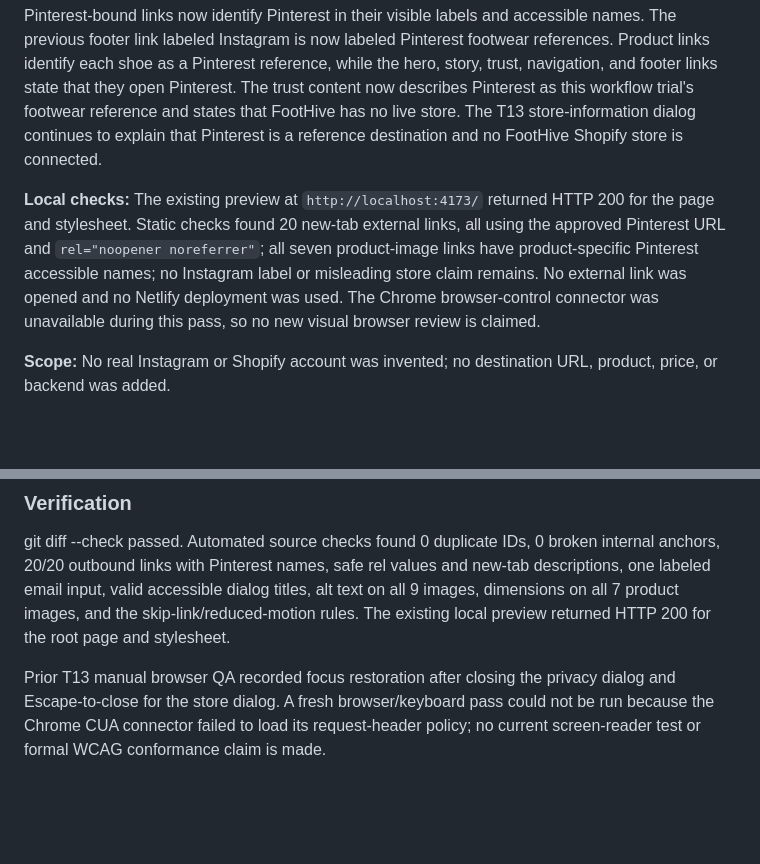
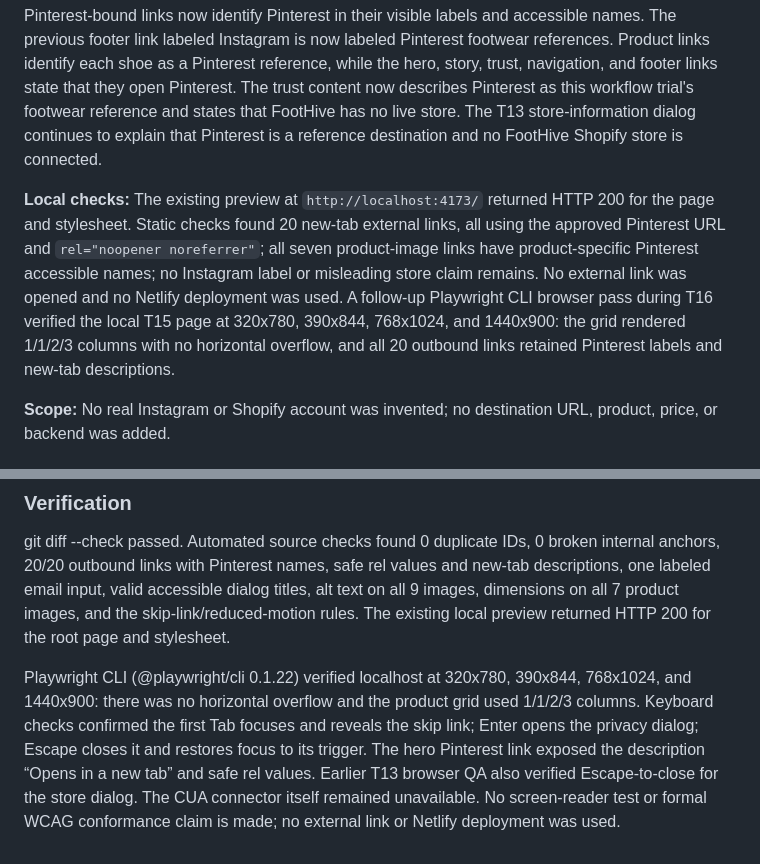
Before and after one commit to DeOdini/FOOTHIVE, a Markdown page: HANDOFF.md, 2 parts joined by grey strips. Rendered like a GitHub page; blank space fills up the shorter version.

Commit message:
T16: record Playwright browser verification

```diff
--- a/HANDOFF.md
+++ b/HANDOFF.md
@@ -243,7 +243,7 @@ The original historical wording remains preserved in the Brainbox Build Report.
 
 Pinterest-bound links now identify Pinterest in their visible labels and accessible names. The previous footer link labeled Instagram is now labeled Pinterest footwear references. Product links identify each shoe as a Pinterest reference, while the hero, story, trust, navigation, and footer links state that they open Pinterest. The trust content now describes Pinterest as this workflow trial's footwear reference and states that FootHive has no live store. The T13 store-information dialog continues to explain that Pinterest is a reference destination and no FootHive Shopify store is connected.
 
-**Local checks:** The existing preview at `http://localhost:4173/` returned HTTP 200 for the page and stylesheet. Static checks found 20 new-tab external links, all using the approved Pinterest URL and `rel="noopener noreferrer"`; all seven product-image links have product-specific Pinterest accessible names; no Instagram label or misleading store claim remains. No external link was opened and no Netlify deployment was used. The Chrome browser-control connector was unavailable during this pass, so no new visual browser review is claimed.
+**Local checks:** The existing preview at `http://localhost:4173/` returned HTTP 200 for the page and stylesheet. Static checks found 20 new-tab external links, all using the approved Pinterest URL and `rel="noopener noreferrer"`; all seven product-image links have product-specific Pinterest accessible names; no Instagram label or misleading store claim remains. No external link was opened and no Netlify deployment was used. A follow-up Playwright CLI browser pass during T16 verified the local T15 page at 320x780, 390x844, 768x1024, and 1440x900: the grid rendered 1/1/2/3 columns with no horizontal overflow, and all 20 outbound links retained Pinterest labels and new-tab descriptions.
 
 **Scope:** No real Instagram or Shopify account was invented; no destination URL, product, price, or backend was added.
 ## T16 - Accessibility, semantic, and interaction remediation
@@ -262,4 +262,4 @@ Pinterest-bound links now identify Pinterest in their visible labels and accessi
 
 git diff --check passed. Automated source checks found 0 duplicate IDs, 0 broken internal anchors, 20/20 outbound links with Pinterest names, safe rel values and new-tab descriptions, one labeled email input, valid accessible dialog titles, alt text on all 9 images, dimensions on all 7 product images, and the skip-link/reduced-motion rules. The existing local preview returned HTTP 200 for the root page and stylesheet.
 
-Prior T13 manual browser QA recorded focus restoration after closing the privacy dialog and Escape-to-close for the store dialog. A fresh browser/keyboard pass could not be run because the Chrome CUA connector failed to load its request-header policy; no current screen-reader test or formal WCAG conformance claim is made.
+Playwright CLI (@playwright/cli 0.1.22) verified localhost at 320x780, 390x844, 768x1024, and 1440x900: there was no horizontal overflow and the product grid used 1/1/2/3 columns. Keyboard checks confirmed the first Tab focuses and reveals the skip link; Enter opens the privacy dialog; Escape closes it and restores focus to its trigger. The hero Pinterest link exposed the description “Opens in a new tab” and safe rel values. Earlier T13 browser QA also verified Escape-to-close for the store dialog. The CUA connector itself remained unavailable. No screen-reader test or formal WCAG conformance claim is made; no external link or Netlify deployment was used.
```
